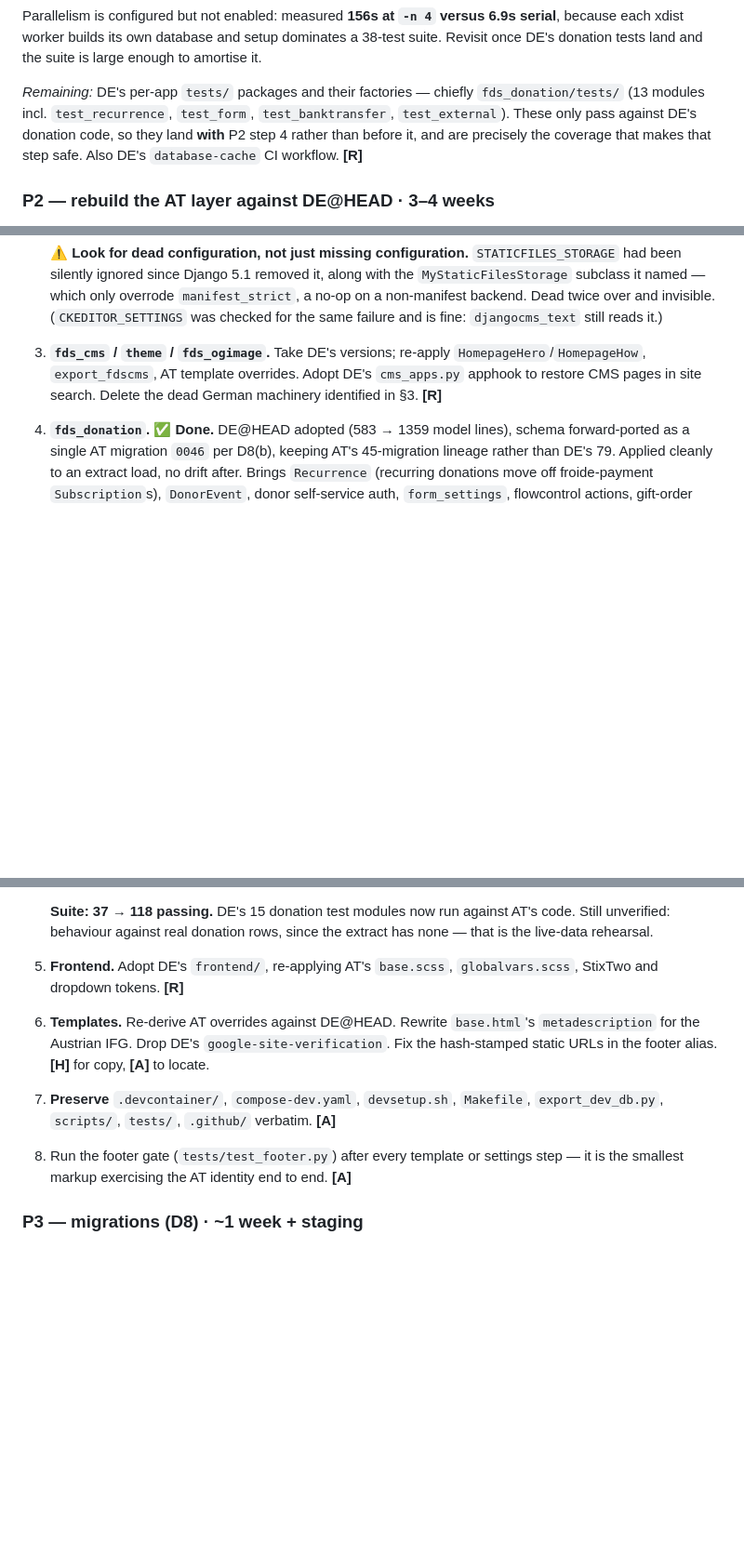
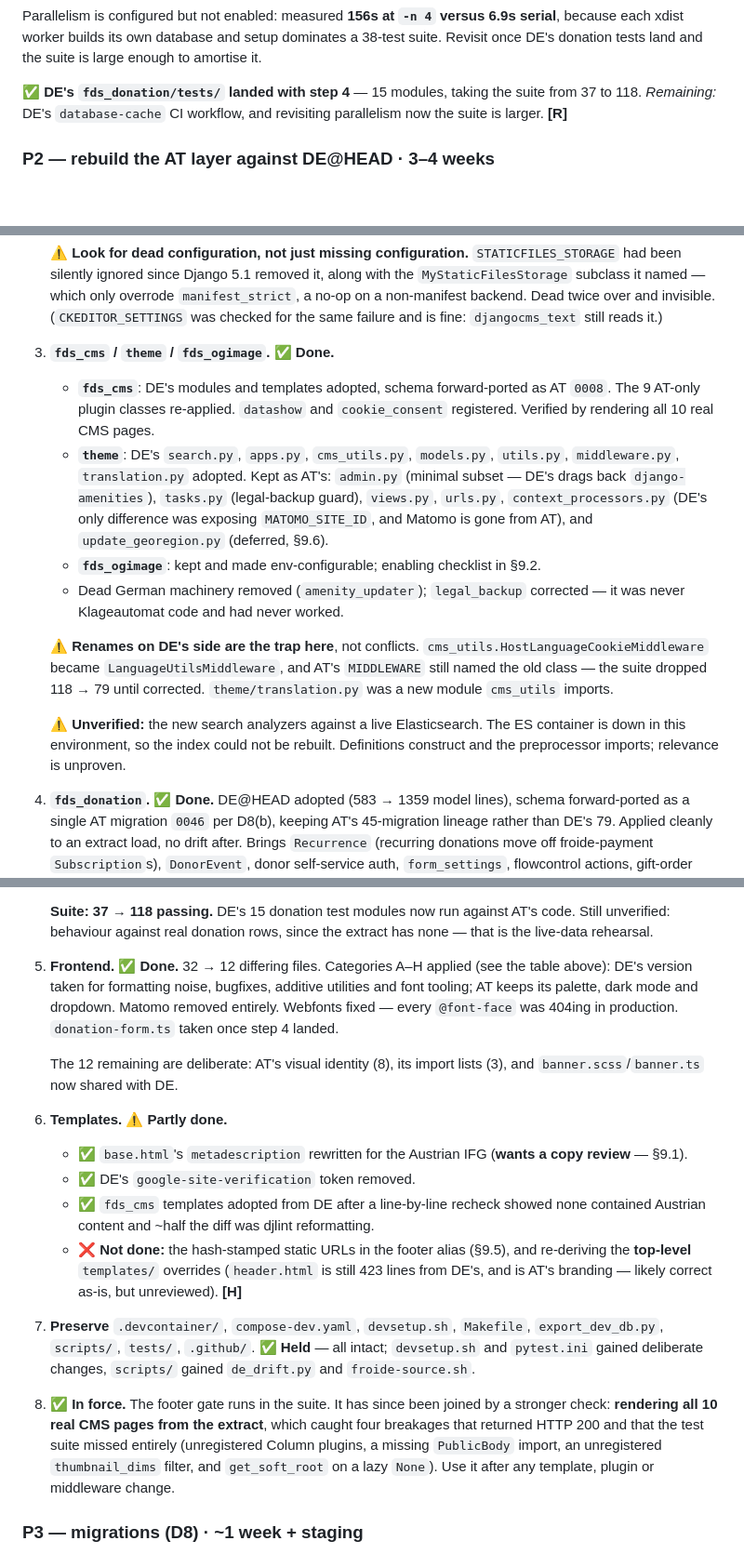
Before and after one commit to fin/fragdenstaat_at, a Markdown page: MERGE_PLAN.md, 3 parts joined by grey strips. Shown at 93% size. Drawn GitHub-style; blank space fills up the shorter version.

Commit message:
Plan: check off completed work through P2
Co-Authored-By: Claude Opus 5 <noreply@anthropic.com>

```diff
--- a/MERGE_PLAN.md
+++ b/MERGE_PLAN.md
@@ -392,11 +392,9 @@ serial**, because each xdist worker builds its own database and setup dominates
 38-test suite. Revisit once DE's donation tests land and the suite is large enough
 to amortise it.
 
-*Remaining:* DE's per-app `tests/` packages and their factories — chiefly
-`fds_donation/tests/` (13 modules incl. `test_recurrence`, `test_form`,
-`test_banktransfer`, `test_external`). These only pass against DE's donation code,
-so they land **with** P2 step 4 rather than before it, and are precisely the
-coverage that makes that step safe. Also DE's `database-cache` CI workflow. **[R]**
+✅ **DE's `fds_donation/tests/` landed with step 4** — 15 modules, taking the suite
+from 37 to 118. *Remaining:* DE's `database-cache` CI workflow, and revisiting
+parallelism now the suite is larger. **[R]**
 
 ### P2 — rebuild the AT layer against DE@HEAD · 3–4 weeks
 
@@ -459,10 +457,30 @@ coverage that makes that step safe. Also DE's `database-cache` CI workflow. **[R
    invisible. (`CKEDITOR_SETTINGS` was checked for the same failure and is fine:
    `djangocms_text` still reads it.)
 
-3. **`fds_cms` / `theme` / `fds_ogimage`.** Take DE's versions; re-apply
-   `HomepageHero`/`HomepageHow`, `export_fdscms`, AT template overrides. Adopt DE's
-   `cms_apps.py` apphook to restore CMS pages in site search. Delete the dead German
-   machinery identified in §3. **[R]**
+3. **`fds_cms` / `theme` / `fds_ogimage`.** ✅ **Done.**
+
+   - **`fds_cms`**: DE's modules and templates adopted, schema forward-ported as
+     AT `0008`. The 9 AT-only plugin classes re-applied. `datashow` and
+     `cookie_consent` registered. Verified by rendering all 10 real CMS pages.
+   - **`theme`**: DE's `search.py`, `apps.py`, `cms_utils.py`, `models.py`,
+     `utils.py`, `middleware.py`, `translation.py` adopted. Kept as AT's:
+     `admin.py` (minimal subset — DE's drags back `django-amenities`),
+     `tasks.py` (legal-backup guard), `views.py`, `urls.py`,
+     `context_processors.py` (DE's only difference was exposing
+     `MATOMO_SITE_ID`, and Matomo is gone from AT), and `update_georegion.py`
+     (deferred, §9.6).
+   - **`fds_ogimage`**: kept and made env-configurable; enabling checklist in §9.2.
+   - Dead German machinery removed (`amenity_updater`); `legal_backup` corrected
+     — it was never Klageautomat code and had never worked.
+
+   ⚠️ **Renames on DE's side are the trap here**, not conflicts.
+   `cms_utils.HostLanguageCookieMiddleware` became `LanguageUtilsMiddleware`,
+   and AT's `MIDDLEWARE` still named the old class — the suite dropped 118 → 79
+   until corrected. `theme/translation.py` was a new module `cms_utils` imports.
+
+   ⚠️ **Unverified:** the new search analyzers against a live Elasticsearch. The
+   ES container is down in this environment, so the index could not be rebuilt.
+   Definitions construct and the preprocessor imports; relevance is unproven.
 
 4. **`fds_donation`.** ✅ **Done.** DE@HEAD adopted (583 → 1359 model lines),
    schema forward-ported as a single AT migration `0046` per D8(b), keeping AT's
@@ -492,19 +510,37 @@ coverage that makes that step safe. Also DE's `database-cache` CI workflow. **[R
    code. Still unverified: behaviour against real donation rows, since the extract
    has none — that is the live-data rehearsal.
 
-5. **Frontend.** Adopt DE's `frontend/`, re-applying AT's `base.scss`,
-   `globalvars.scss`, StixTwo and dropdown tokens. **[R]**
+5. **Frontend.** ✅ **Done.** 32 → 12 differing files. Categories A–H applied
+   (see the table above): DE's version taken for formatting noise, bugfixes,
+   additive utilities and font tooling; AT keeps its palette, dark mode and
+   dropdown. Matomo removed entirely. Webfonts fixed — every `@font-face` was
+   404ing in production. `donation-form.ts` taken once step 4 landed.
 
-6. **Templates.** Re-derive AT overrides against DE@HEAD. Rewrite `base.html`'s
-   `metadescription` for the Austrian IFG. Drop DE's `google-site-verification`.
-   Fix the hash-stamped static URLs in the footer alias. **[H]** for copy,
-   **[A]** to locate.
+   The 12 remaining are deliberate: AT's visual identity (8), its import lists
+   (3), and `banner.scss`/`banner.ts` now shared with DE.
+
+6. **Templates.** ⚠️ **Partly done.**
+   - ✅ `base.html`'s `metadescription` rewritten for the Austrian IFG (**wants a
+     copy review** — §9.1).
+   - ✅ DE's `google-site-verification` token removed.
+   - ✅ `fds_cms` templates adopted from DE after a line-by-line recheck showed
+     none contained Austrian content and ~half the diff was djlint reformatting.
+   - ❌ **Not done:** the hash-stamped static URLs in the footer alias (§9.5),
+     and re-deriving the **top-level** `templates/` overrides (`header.html` is
+     still 423 lines from DE's, and is AT's branding — likely correct as-is, but
+     unreviewed). **[H]**
 
 7. **Preserve** `.devcontainer/`, `compose-dev.yaml`, `devsetup.sh`, `Makefile`,
-   `export_dev_db.py`, `scripts/`, `tests/`, `.github/` verbatim. **[A]**
+   `export_dev_db.py`, `scripts/`, `tests/`, `.github/`. ✅ **Held** — all intact;
+   `devsetup.sh` and `pytest.ini` gained deliberate changes, `scripts/` gained
+   `de_drift.py` and `froide-source.sh`.
 
-8. Run the footer gate (`tests/test_footer.py`) after every template or settings
-   step — it is the smallest markup exercising the AT identity end to end. **[A]**
+8. ✅ **In force.** The footer gate runs in the suite. It has since been joined by
+   a stronger check: **rendering all 10 real CMS pages from the extract**, which
+   caught four breakages that returned HTTP 200 and that the test suite missed
+   entirely (unregistered Column plugins, a missing `PublicBody` import, an
+   unregistered `thumbnail_dims` filter, and `get_soft_root` on a lazy `None`).
+   Use it after any template, plugin or middleware change.
 
 ### P3 — migrations (D8) · ~1 week + staging
 
```
